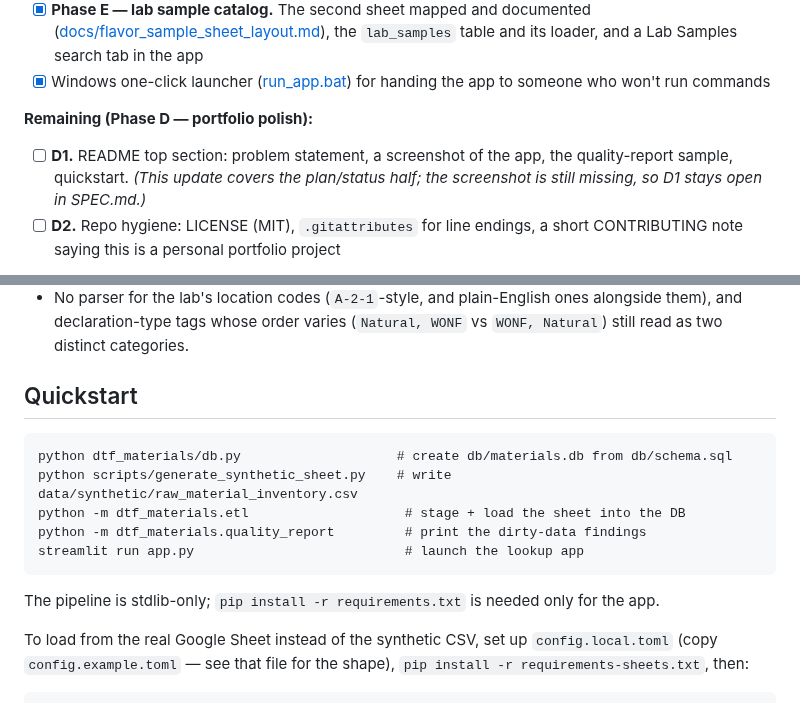
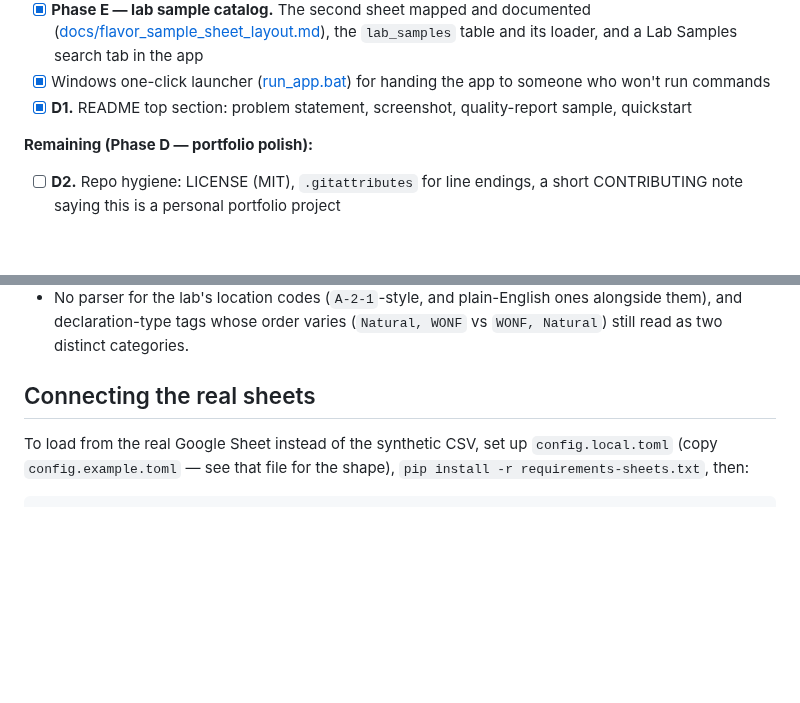
Before and after one commit to dislam7991/materials-master-db, a Markdown page: README.md, 2 parts joined by grey strips. GitHub-like rendering; blank space fills up the shorter version.

````diff
--- a/README.md
+++ b/README.md
@@ -43,12 +86,11 @@ decision, is in [SPEC.md](SPEC.md). This is the summary.
       the `lab_samples` table and its loader, and a Lab Samples search tab in the app
 - [x] Windows one-click launcher ([run_app.bat](run_app.bat)) for handing the app
       to someone who won't run commands
+- [x] **D1.** README top section: problem statement, screenshot, quality-report
+      sample, quickstart
 
 **Remaining (Phase D — portfolio polish):**
 
-- [ ] **D1.** README top section: problem statement, a screenshot of the app, the
-      quality-report sample, quickstart. *(This update covers the plan/status half;
-      the screenshot is still missing, so D1 stays open in SPEC.md.)*
 - [ ] **D2.** Repo hygiene: LICENSE (MIT), `.gitattributes` for line endings, a
       short CONTRIBUTING note saying this is a personal portfolio project
 
@@ -71,18 +113,7 @@ flavor samples.
   alongside them), and declaration-type tags whose order varies (`Natural, WONF` vs
   `WONF, Natural`) still read as two distinct categories.
 
-## Quickstart
-
-```
-python dtf_materials/db.py                    # create db/materials.db from db/schema.sql
-python scripts/generate_synthetic_sheet.py    # write data/synthetic/raw_material_inventory.csv
-python -m dtf_materials.etl                    # stage + load the sheet into the DB
-python -m dtf_materials.quality_report         # print the dirty-data findings
-streamlit run app.py                           # launch the lookup app
-```
-
-The pipeline is stdlib-only; `pip install -r requirements.txt` is needed only
-for the app.
+## Connecting the real sheets
 
 To load from the real Google Sheet instead of the synthetic CSV, set up
 `config.local.toml` (copy `config.example.toml` — see that file for the
````
Also changed, not shown: other parts of README.md (+46 -3 lines), SPEC.md (+7 -1 lines), docs/app_screenshot.png (added).
